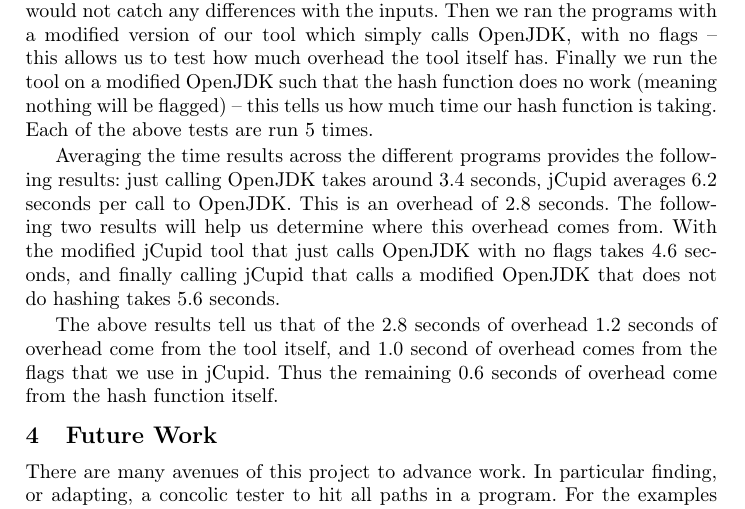
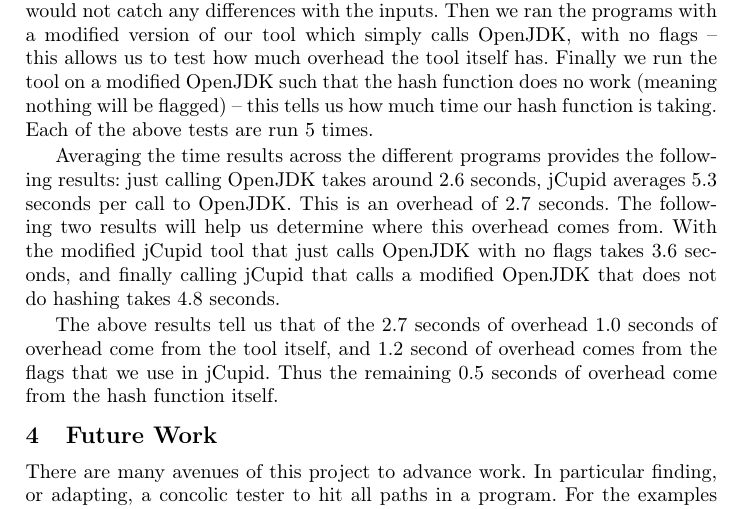
Before and after one commit to cuplv/jCupid, a LaTeX thesis (paper/main.tex, which reads paper/evaluation.tex): part of page 6 of 15, cut so that both start at the same text. Compiled offline with pdfLaTeX.

Commit message:
change numbers to include repeatedSquaring

```diff
--- a/paper/evaluation.tex
+++ b/paper/evaluation.tex
@@ -83,13 +83,13 @@ tells us how much time our hash function is taking. Each of the above tests are
 run 5 times.
 
 Averaging the time results across the different programs provides the following
-results: just calling OpenJDK takes around 3.4 seconds, jCupid averages 6.2 seconds
-per call to OpenJDK. This is an overhead of 2.8 seconds. The following two results
+results: just calling OpenJDK takes around 2.6 seconds, jCupid averages 5.3 seconds
+per call to OpenJDK. This is an overhead of 2.7 seconds. The following two results
 will help us determine where this overhead comes from. With the modified jCupid tool
-that just calls OpenJDK with no flags takes 4.6 seconds, and finally calling jCupid
-that calls a modified OpenJDK that does not do hashing takes 5.6 seconds.
+that just calls OpenJDK with no flags takes 3.6 seconds, and finally calling jCupid
+that calls a modified OpenJDK that does not do hashing takes 4.8 seconds.
 
-The above results tell us that of the 2.8 seconds of overhead 1.2 seconds of overhead
-come from the tool itself, and 1.0 second of overhead comes from the flags that
-we use in jCupid. Thus the remaining 0.6 seconds of overhead come from the hash
+The above results tell us that of the 2.7 seconds of overhead 1.0 seconds of overhead
+come from the tool itself, and 1.2 second of overhead comes from the flags that
+we use in jCupid. Thus the remaining 0.5 seconds of overhead come from the hash
 function itself.
```
